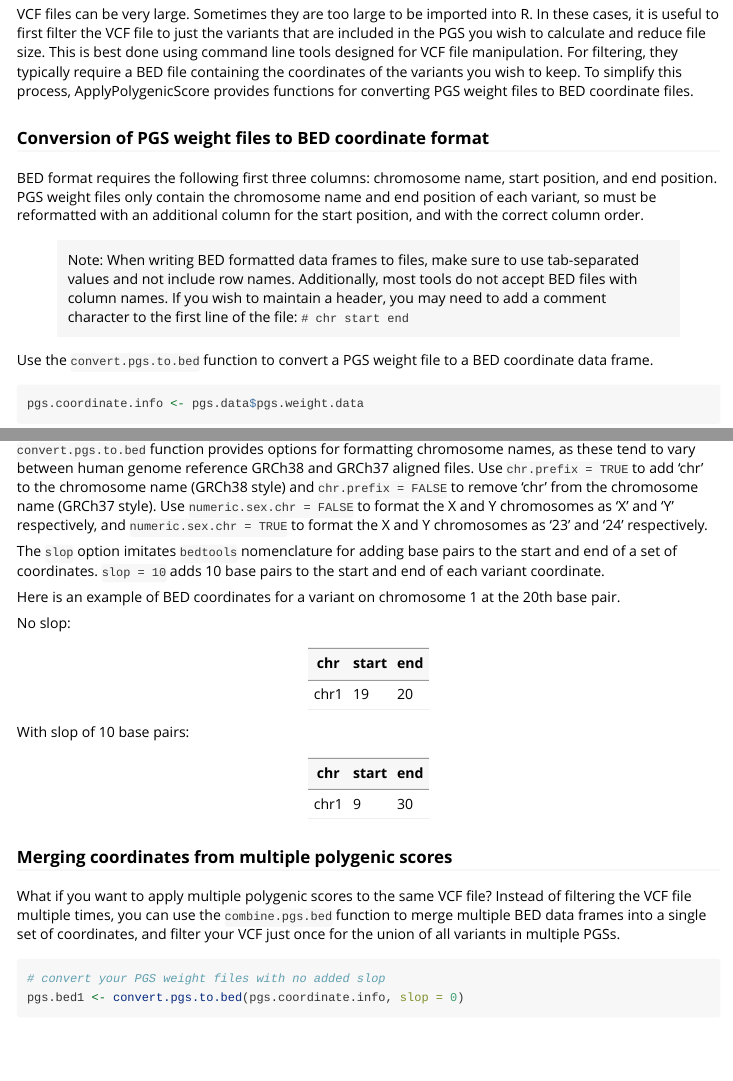
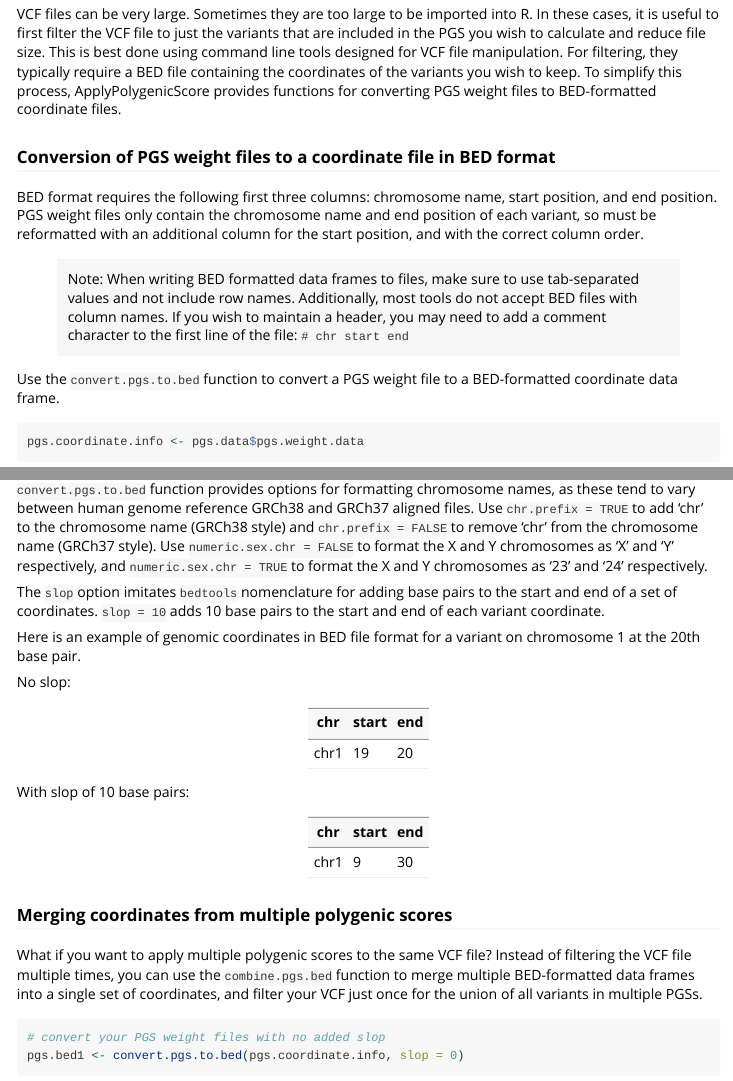
Before and after one commit to uclahs-cds/package-ApplyPolygenicScore, an R Markdown document (vignettes/UserGuide.Rmd): the page in a window 1100 px wide, from 2540 px down, and a second part further down, joined at a grey line. Rendered offline with R 4.5, knitr and Pandoc, with nearby package versions; some code elsewhere in the file could not run offline; long lines of code are wrapped.

Commit message:
update docs with more precise "BED format" wording

````diff
--- a/vignettes/UserGuide.Rmd
+++ b/vignettes/UserGuide.Rmd
@@ -121,9 +121,9 @@ head(phenotype.data)
 VCF files can be very large. Sometimes they are too large to be imported into R. In these cases, it is useful to first filter the VCF file to just the variants
 that are included in the PGS you wish to calculate and reduce file size. This is best done using command line tools designed for VCF file manipulation. For filtering, they typically
 require a BED file containing the coordinates of the variants you wish to keep. To simplify this process, ApplyPolygenicScore provides functions for converting PGS weight files
-to BED coordinate files.
+to BED-formatted coordinate files.
 
-### Conversion of PGS weight files to BED coordinate format
+### Conversion of PGS weight files to a coordinate file in BED format
 
 BED format requires the following first three columns: chromosome name, start position, and end position.
 PGS weight files only contain the chromosome name and end position of each variant, so must be reformatted
@@ -133,7 +133,7 @@ with an additional column for the start position, and with the correct column or
 Additionally, most tools do not accept BED files with column names. If you wish to maintain a header, you may need to add
 a comment character to the first line of the file: `# chr start end`
 
-Use the `convert.pgs.to.bed` function to convert a PGS weight file to a BED coordinate data frame.
+Use the `convert.pgs.to.bed` function to convert a PGS weight file to a BED-formatted coordinate data frame.
 
 ```{r convert-pgs-to-bed}
 
@@ -156,7 +156,7 @@ format the X and Y chromosomes as 'X' and 'Y' respectively, and `numeric.sex.chr
 
 The `slop` option imitates `bedtools` nomenclature for adding base pairs to the start and end of a set of coordinates. `slop = 10` adds 10 base pairs to the start and end of each variant coordinate.
 
-Here is an example of BED coordinates for a variant on chromosome 1 at the 20th base pair.
+Here is an example of genomic coordinates in BED file format for a variant on chromosome 1 at the 20th base pair.
 
 No slop:
 
@@ -173,7 +173,7 @@ With slop of 10 base pairs:
 ### Merging coordinates from multiple polygenic scores
 
 What if you want to apply multiple polygenic scores to the same VCF file?
-Instead of filtering the VCF file multiple times, you can use the `combine.pgs.bed` function to merge multiple BED data frames
+Instead of filtering the VCF file multiple times, you can use the `combine.pgs.bed` function to merge multiple BED-formatted data frames
 into a single set of coordinates, and filter your VCF just once for the union of all variants in multiple PGSs.
 
 ```{r merge-pgs-bed}
````
Also changed, not shown: README.md, vignettes/UserGuide.Rmd (2 more changed lines).
